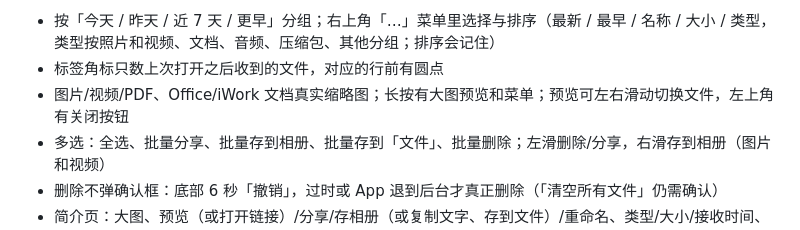
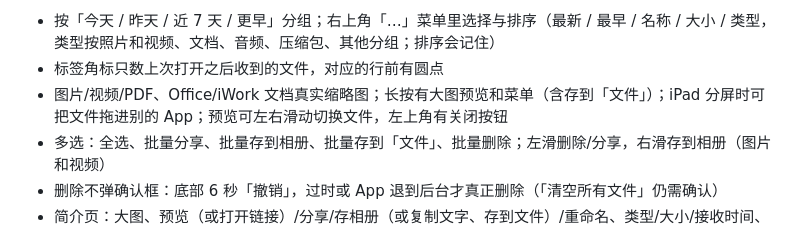
Before and after one commit to Brulek/libcimbar, a Markdown page: ios/CimbarTransfer/README.md, the part around the change. Rendered like a GitHub page.

Commit message:
iOS docs: README mentions drag-out and the menu's Save to Files
Co-Authored-By: Claude Opus 5.5 <noreply@anthropic.com>

```diff
--- a/ios/CimbarTransfer/README.md
+++ b/ios/CimbarTransfer/README.md
@@ -27,7 +27,7 @@
 **我的文件**
 - 按「今天 / 昨天 / 近 7 天 / 更早」分组；右上角「…」菜单里选择与排序（最新 / 最早 / 名称 / 大小 / 类型，类型按照片和视频、文档、音频、压缩包、其他分组；排序会记住）
 - 标签角标只数上次打开之后收到的文件，对应的行前有圆点
-- 图片/视频/PDF、Office/iWork 文档真实缩略图；长按有大图预览和菜单；预览可左右滑动切换文件，左上角有关闭按钮
+- 图片/视频/PDF、Office/iWork 文档真实缩略图；长按有大图预览和菜单（含存到「文件」）；iPad 分屏时可把文件拖进别的 App；预览可左右滑动切换文件，左上角有关闭按钮
 - 多选：全选、批量分享、批量存到相册、批量存到「文件」、批量删除；左滑删除/分享，右滑存到相册（图片和视频）
 - 删除不弹确认框：底部 6 秒「撤销」，过时或 App 退到后台才真正删除（「清空所有文件」仍需确认）
 - 简介页：大图、预览（或打开链接）/分享/存相册（或复制文字、存到文件）/重命名、类型/大小/接收时间、开了自动清理时的删除日期、图片尺寸/音视频时长/PDF 页数、SHA-256（可复制）
```
